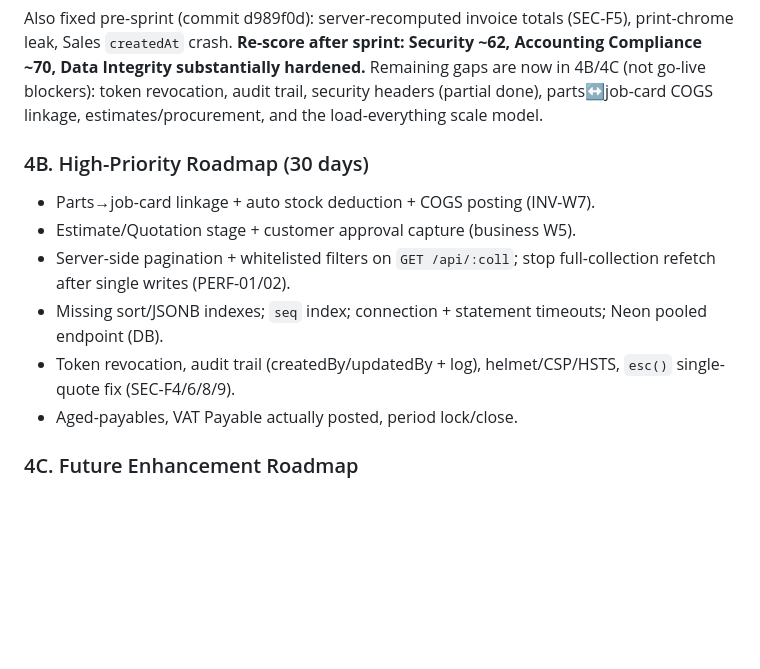
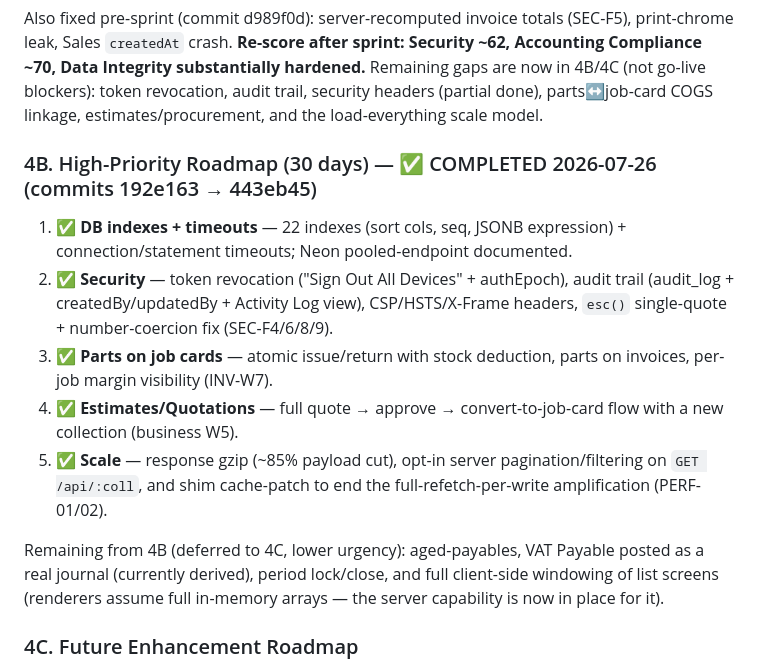
Before and after one commit to arifpadup2-cmyk/garagemanagement, a Markdown page: docs/audit2/EXECUTIVE-REPORT.md, the part around the change. Drawn GitHub-style; blank space fills up the shorter version.

Commit message:
docs: mark 30-day roadmap complete in executive report

```diff
--- a/docs/audit2/EXECUTIVE-REPORT.md
+++ b/docs/audit2/EXECUTIVE-REPORT.md
@@ -67,13 +67,14 @@ Fixed during this audit turn: server-recomputed invoice totals (SEC-F5/ACC-INV1-
 
 Also fixed pre-sprint (commit d989f0d): server-recomputed invoice totals (SEC-F5), print-chrome leak, Sales `createdAt` crash. **Re-score after sprint: Security ~62, Accounting Compliance ~70, Data Integrity substantially hardened.** Remaining gaps are now in 4B/4C (not go-live blockers): token revocation, audit trail, security headers (partial done), parts↔job-card COGS linkage, estimates/procurement, and the load-everything scale model.
 
-### 4B. High-Priority Roadmap (30 days)
-- Parts→job-card linkage + auto stock deduction + COGS posting (INV-W7).
-- Estimate/Quotation stage + customer approval capture (business W5).
-- Server-side pagination + whitelisted filters on `GET /api/:coll`; stop full-collection refetch after single writes (PERF-01/02).
-- Missing sort/JSONB indexes; `seq` index; connection + statement timeouts; Neon pooled endpoint (DB).
-- Token revocation, audit trail (createdBy/updatedBy + log), helmet/CSP/HSTS, `esc()` single-quote fix (SEC-F4/6/8/9).
-- Aged-payables, VAT Payable actually posted, period lock/close.
+### 4B. High-Priority Roadmap (30 days) — ✅ COMPLETED 2026-07-26 (commits 192e163 → 443eb45)
+1. ✅ **DB indexes + timeouts** — 22 indexes (sort cols, seq, JSONB expression) + connection/statement timeouts; Neon pooled-endpoint documented.
+2. ✅ **Security** — token revocation ("Sign Out All Devices" + authEpoch), audit trail (audit_log + createdBy/updatedBy + Activity Log view), CSP/HSTS/X-Frame headers, `esc()` single-quote + number-coercion fix (SEC-F4/6/8/9).
+3. ✅ **Parts on job cards** — atomic issue/return with stock deduction, parts on invoices, per-job margin visibility (INV-W7).
+4. ✅ **Estimates/Quotations** — full quote → approve → convert-to-job-card flow with a new collection (business W5).
+5. ✅ **Scale** — response gzip (~85% payload cut), opt-in server pagination/filtering on `GET /api/:coll`, and shim cache-patch to end the full-refetch-per-write amplification (PERF-01/02).
+
+Remaining from 4B (deferred to 4C, lower urgency): aged-payables, VAT Payable posted as a real journal (currently derived), period lock/close, and full client-side windowing of list screens (renderers assume full in-memory arrays — the server capability is now in place for it).
 
 ### 4C. Future Enhancement Roadmap
 - Supplier master + PO→GRN→bill→payment procurement side.
```
